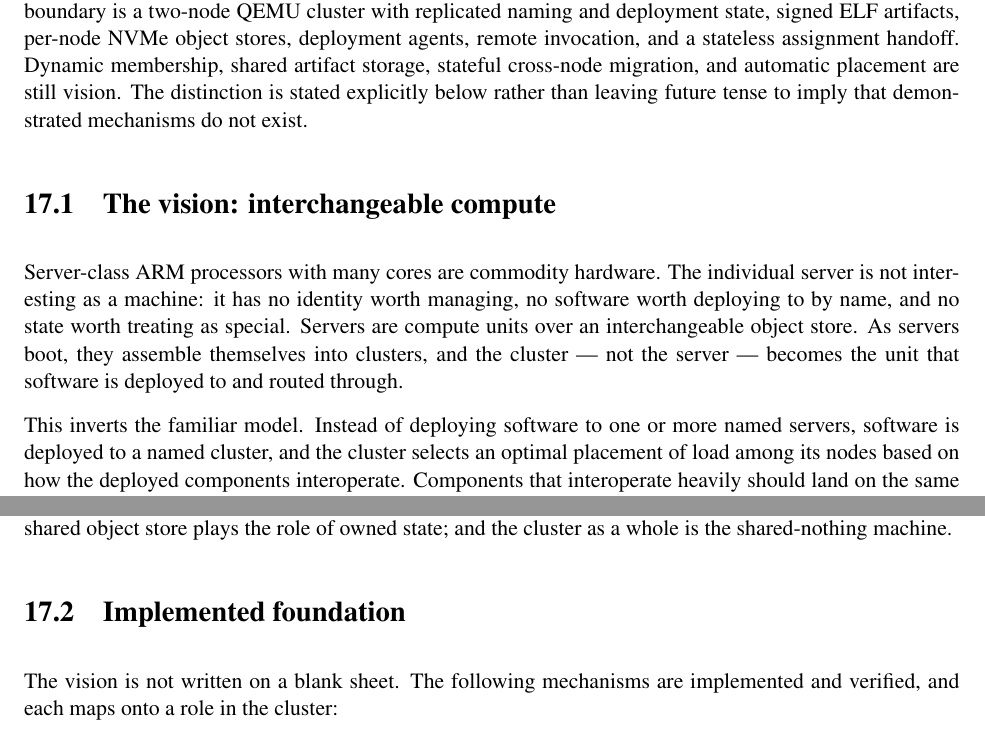
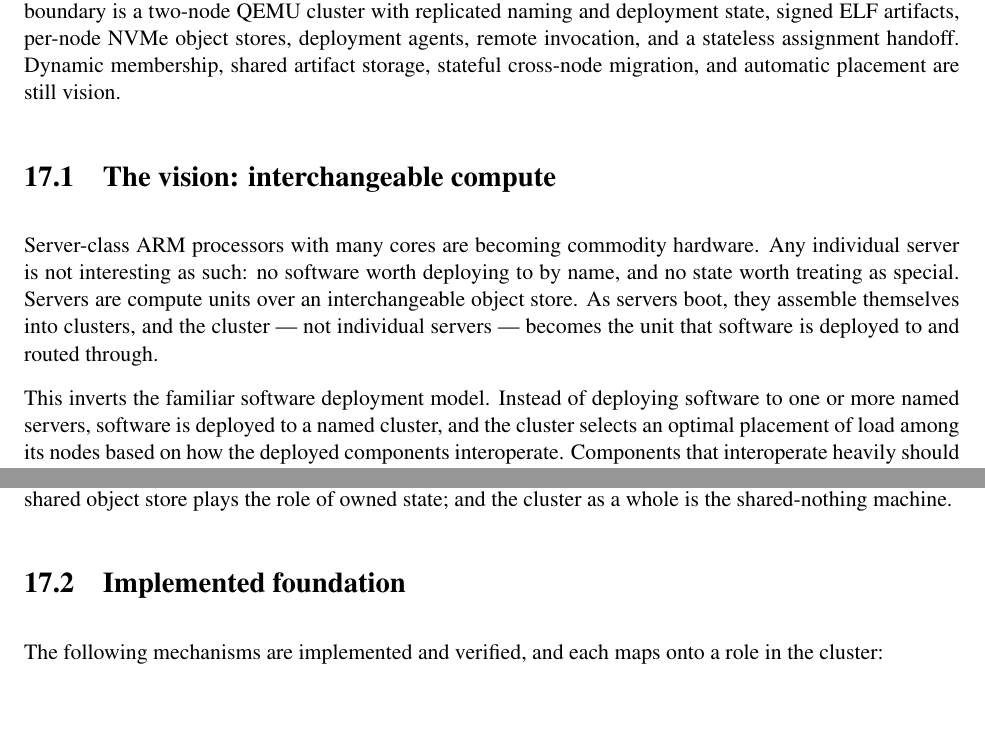
Before and after one commit to FrodeRanders/charlotte-os, a LaTeX thesis (docs/manual-v2/charlotte.tex, which reads docs/manual-v2/chapters/19-cluster-vision.tex): two parts of page 87 of 117, joined at a grey line, cut so that both start at the same text, the shorter picture padded with empty space. Compiled offline with pdfLaTeX.

Commit message:
updated documentation

```diff
--- a/docs/manual-v2/chapters/19-cluster-vision.tex
+++ b/docs/manual-v2/chapters/19-cluster-vision.tex
@@ -7,21 +7,19 @@ two-node QEMU cluster with replicated naming and deployment state, signed
 ELF artifacts, per-node NVMe object stores, deployment agents, remote
 invocation, and a stateless assignment handoff. Dynamic membership, shared
 artifact storage, stateful cross-node migration, and automatic placement are
-still vision. The distinction is stated explicitly below rather than leaving
-future tense to imply that demonstrated mechanisms do not exist.
+still vision.
 
 \section{The vision: interchangeable compute}
 
-Server-class ARM processors with many cores are commodity hardware. The
-individual server is not interesting as a machine: it has no identity worth
-managing, no software worth deploying to by name, and no state worth
-treating as special. Servers are compute units over an interchangeable
+Server-class ARM processors with many cores are becoming commodity hardware.
+Any individual server is not interesting as such: no software worth deploying to by name,
+and no state worth treating as special. Servers are compute units over an interchangeable
 object store. As servers boot, they assemble themselves into clusters, and
-the cluster --- not the server --- becomes the unit that software is
+the cluster --- not individual servers --- becomes the unit that software is
 deployed to and routed through.
 
-This inverts the familiar model. Instead of deploying software to one or
-more named servers, software is deployed to a named cluster, and the
+This inverts the familiar software deployment model. Instead of deploying software
+to one or more named servers, software is deployed to a named cluster, and the
 cluster selects an optimal placement of load among its nodes based on how
 the deployed components interoperate. Components that interoperate heavily
 should land on the same cluster node; components that barely talk may be
@@ -43,8 +41,8 @@ state; and the cluster as a whole is the shared-nothing machine.
 
 \section{Implemented foundation}
 
-The vision is not written on a blank sheet. The following mechanisms are
-implemented and verified, and each maps onto a role in the cluster:
+The following mechanisms are implemented and verified, and each maps
+onto a role in the cluster:
 
 \begin{itemize}
     \item \textbf{Cross-machine consensus.} The Graft core replicates the
```
Also changed, not shown: docs/manual-v2/chapters/appendices/implementation-status.tex (+2 -3 lines), README.md, docs/manual-v2/charlotte.pdf, docs/manual-v2/chapters/19-cluster-vision.tex (10 more changed lines).
